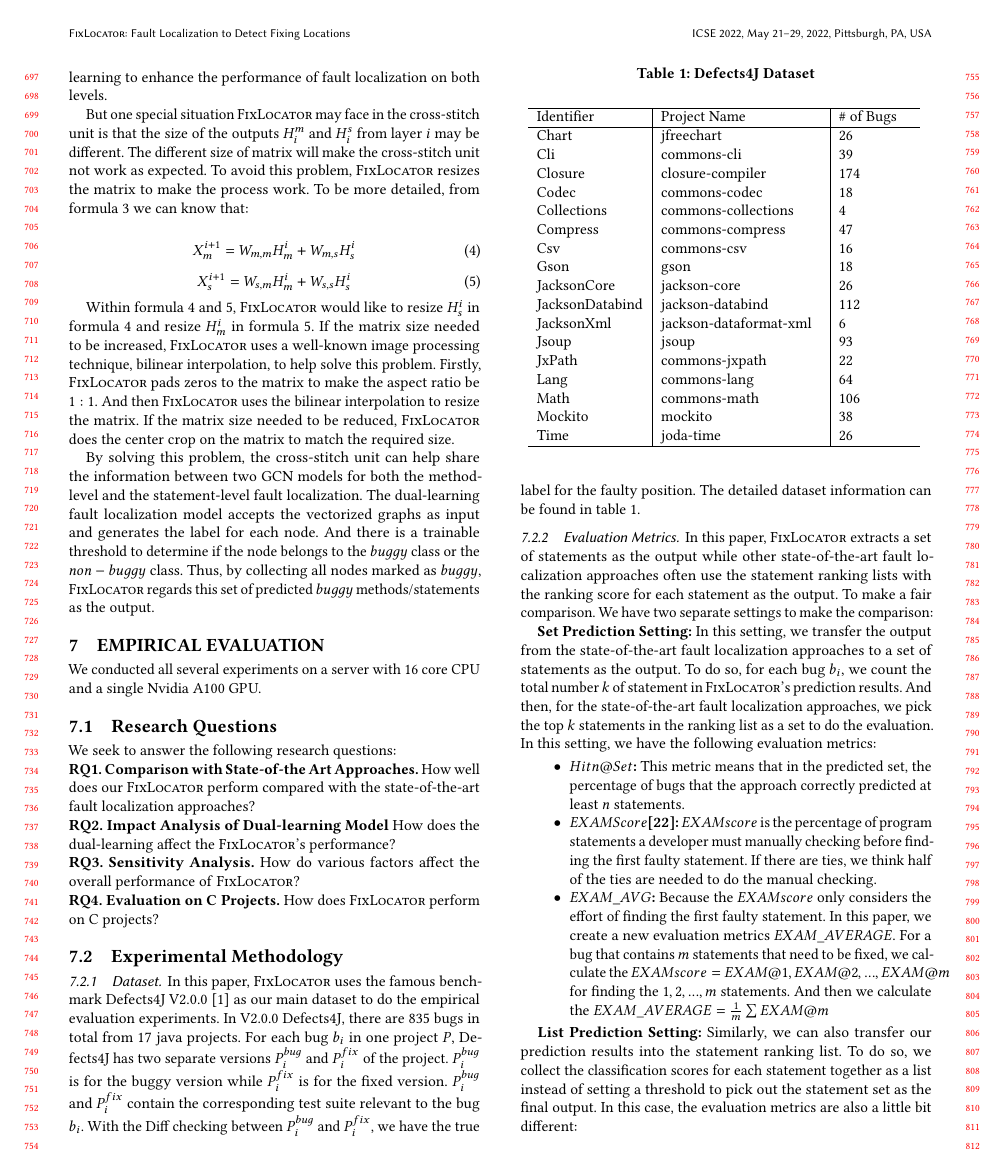
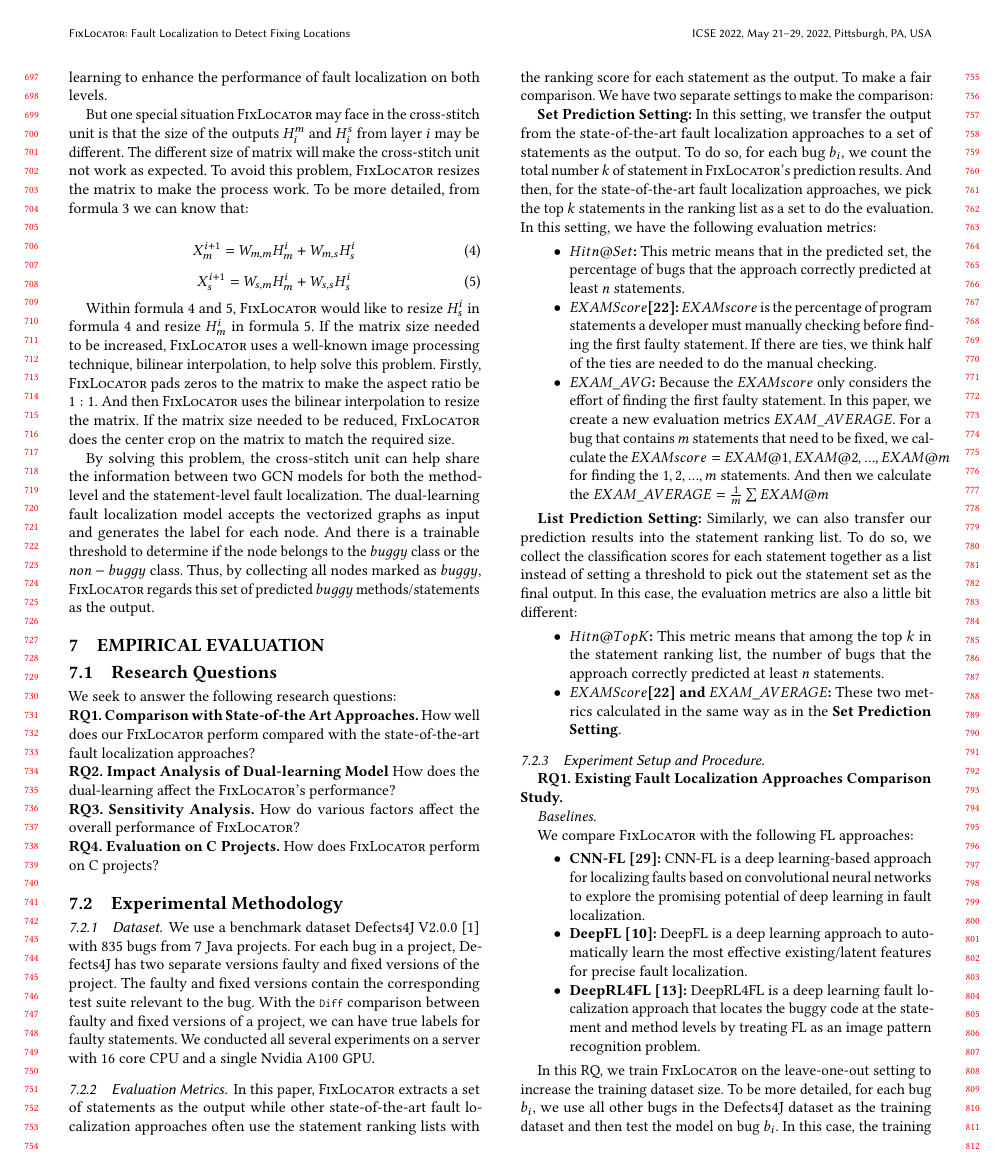
Before and after one commit to tien-n-nguyen/fixlocator, a LaTeX paper (icse22.tex, which reads sections/dataset.tex, sections/experiment.tex): page 7 of 10. Compiled offline with pdfLaTeX.

Commit message:
datasets

```diff
--- a/sections/dataset.tex
+++ b/sections/dataset.tex
@@ -1,6 +1,12 @@
 \subsubsection{Dataset}
 
-In this paper, \tool uses the famous benchmark Defects4J V2.0.0 \cite{defects4j} as our main dataset to do the empirical evaluation experiments. In V2.0.0 Defects4J, there are 835 bugs in total from 17 java projects. For each bug $b_i$ in one project $P$, Defects4J has two separate versions $P_i^{bug}$ and $P_i^{fix}$ of the project. $P_i^{bug}$ is for the buggy version while $P_i^{fix}$ is for the fixed version. $P_i^{bug}$ and $P_i^{fix}$ contain the corresponding test suite relevant to the bug $b_i$. With the Diff checking between $P_i^{bug}$ and $P_i^{fix}$, we have the true label for the faulty position. The detailed dataset information can be found in table \ref{dataset}.
+
+We use a benchmark dataset Defects4J V2.0.0 \cite{defects4j} with 835 bugs from 7 Java projects. %In this paper, \tool uses the famous benchmark Defects4J V2.0.0 \cite{defects4j} as our main dataset to do the empirical evaluation experiments. In V2.0.0 Defects4J, there are 835 bugs in total from 17 java projects.
+%For each bug $b_i$ in one project $P$, Defects4J has two separate versions $P_i^{bug}$ and $P_i^{fix}$ of the project. $P_i^{bug}$ is for the buggy version while $P_i^{fix}$ is for the fixed version. $P_i^{bug}$ and $P_i^{fix}$ contain the corresponding test suite relevant to the bug $b_i$. With the Diff checking between $P_i^{bug}$ and $P_i^{fix}$, we have the true label for the faulty positions.
+%The detailed dataset information can be found in table \ref{dataset}.
+For each bug in a project, Defects4J has two separate versions faulty and fixed versions of the project. The faulty and fixed versions contain the corresponding test suite relevant to the bug. With the \code{Diff} comparison between faulty and fixed versions of a project, we can have true labels for faulty statements. We conducted all several experiments on a server with 16 core CPU and a single Nvidia A100 GPU.
+
+\iffalse
 
 \begin{table}[t]
 	\caption{Defects4J Dataset}
--- a/sections/experiment.tex
+++ b/sections/experiment.tex
@@ -1,6 +1,6 @@
 \section{Empirical Evaluation}
 
-We conducted all several experiments on a server with 16 core CPU and a single Nvidia A100 GPU.
+
 
 \input{sections/RQs}
 \input{sections/methodology}
```
Also changed, not shown: sections/approach_step3.tex (+3 -1 lines), sections/procedure.tex (+1 -1 lines), sections/dataset.tex (2 more changed lines).
